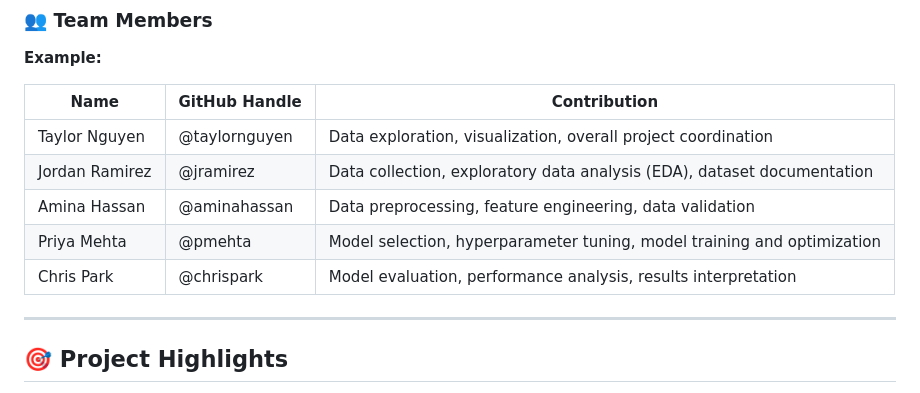
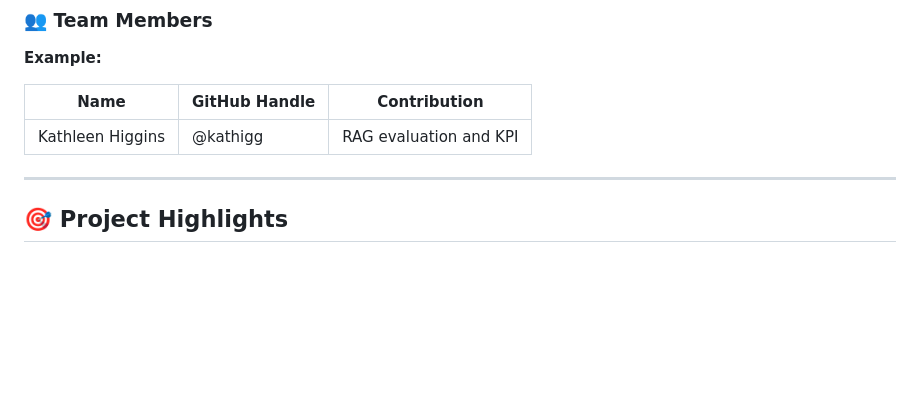
Before and after one commit to Break-Through-Tech/KPMG-1C-ai-research-intelligence-agent-for-business-insight-translation, a Markdown page: README.md, the part around the change. Drawn GitHub-style; blank space fills up the shorter version.

Commit message:
Add Kathleen Higgins to contributor list
Updated contributor list in README.md to include Kathleen Higgins.

```diff
--- a/README.md
+++ b/README.md
@@ -11,11 +11,8 @@
 
 | Name | GitHub Handle | Contribution |
 | --- | --- | --- |
-| Taylor Nguyen | @taylornguyen | Data exploration, visualization, overall project coordination |
-| Jordan Ramirez | @jramirez | Data collection, exploratory data analysis (EDA), dataset documentation |
-| Amina Hassan | @aminahassan | Data preprocessing, feature engineering, data validation |
-| Priya Mehta | @pmehta | Model selection, hyperparameter tuning, model training and optimization |
-| Chris Park | @chrispark | Model evaluation, performance analysis, results interpretation |
+| Kathleen Higgins | @kathigg | RAG evaluation and KPI |
+
 
 ---
 
```
